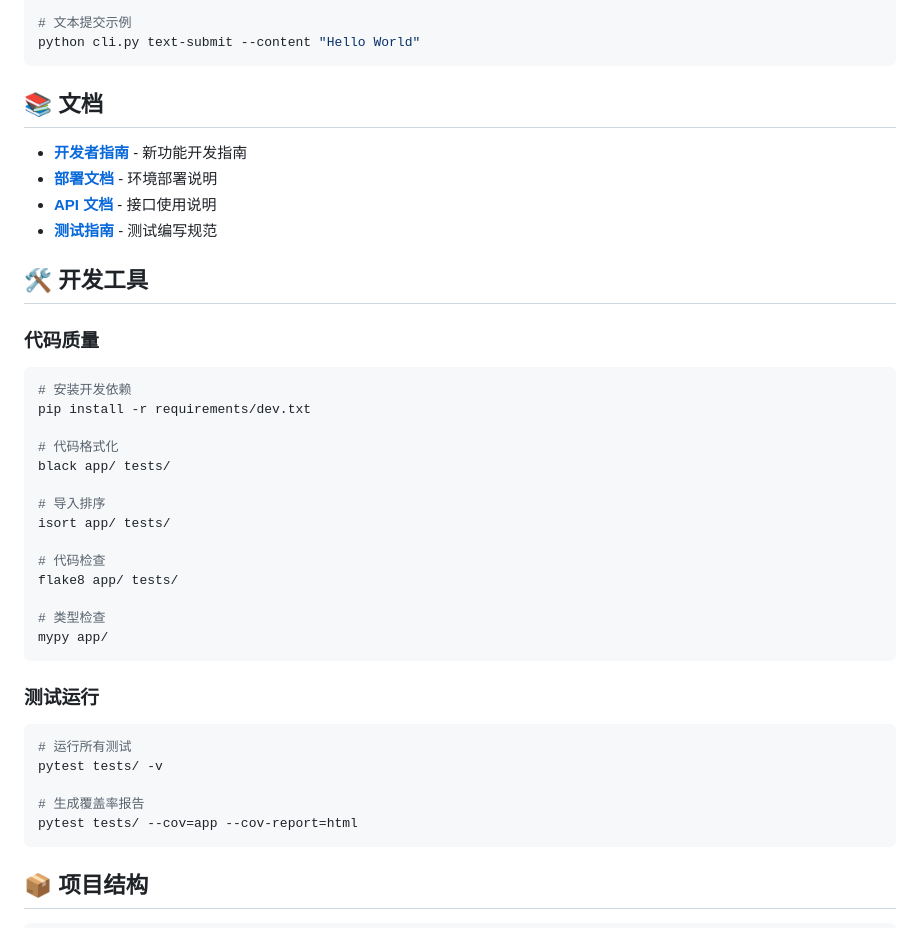
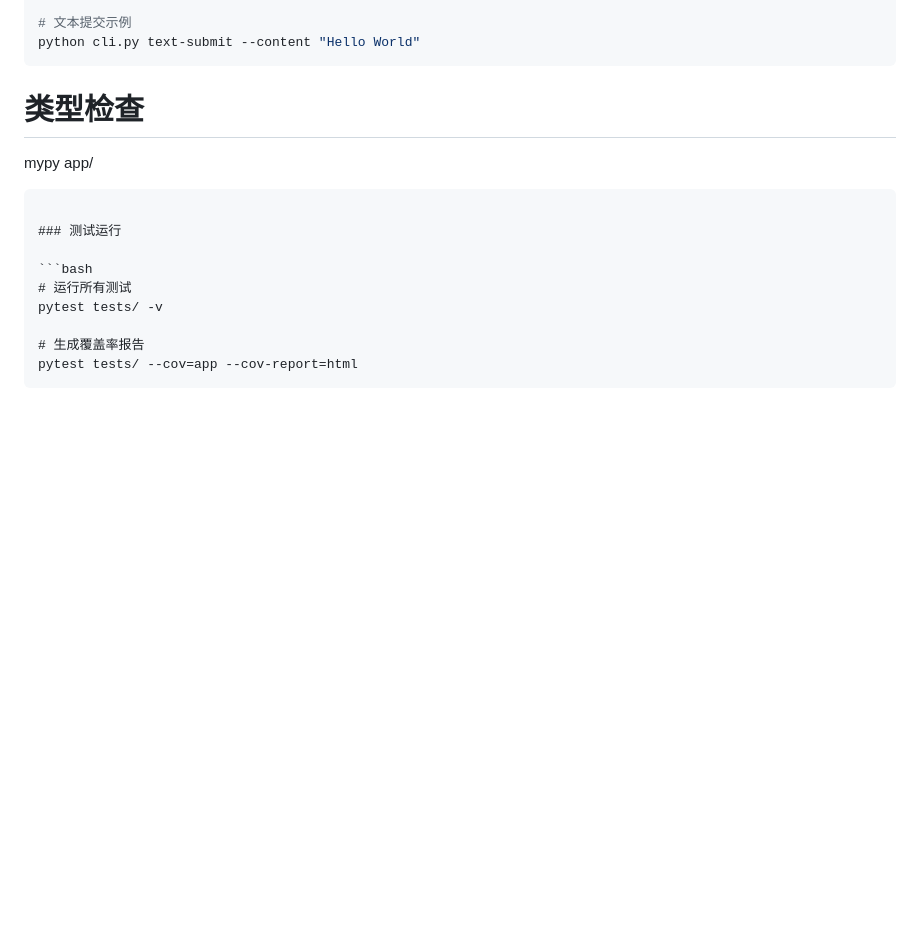
Before and after one commit to improve-wcx/flaskTemplate, a Markdown page: README.md, the part around one of its changes. Rendered like a GitHub page; blank space fills up the shorter version.

````diff
--- a/README.md
+++ b/README.md
@@ -103,31 +100,7 @@ python cli.py apis
 # 文本提交示例
 python cli.py text-submit --content "Hello World"
 ```
-
-## 📚 文档
-
-- **[开发者指南](doc/getting-started.md)** - 新功能开发指南
-- **[部署文档](doc/deployment/README.md)** - 环境部署说明
-- **[API 文档](doc/api/README.md)** - 接口使用说明
-- **[测试指南](doc/testing/README.md)** - 测试编写规范
-
-## 🛠️ 开发工具
-
-### 代码质量
-
-```bash
-# 安装开发依赖
-pip install -r requirements/dev.txt
-
-# 代码格式化
-black app/ tests/
-
-# 导入排序
-isort app/ tests/
-
-# 代码检查
-flake8 app/ tests/
-
+<!-- The Protocol Buffers demo has been removed from the project. -->
 # 类型检查
 mypy app/
 ```
````
Also changed, not shown: other parts of README.md (+16 -19 lines).
